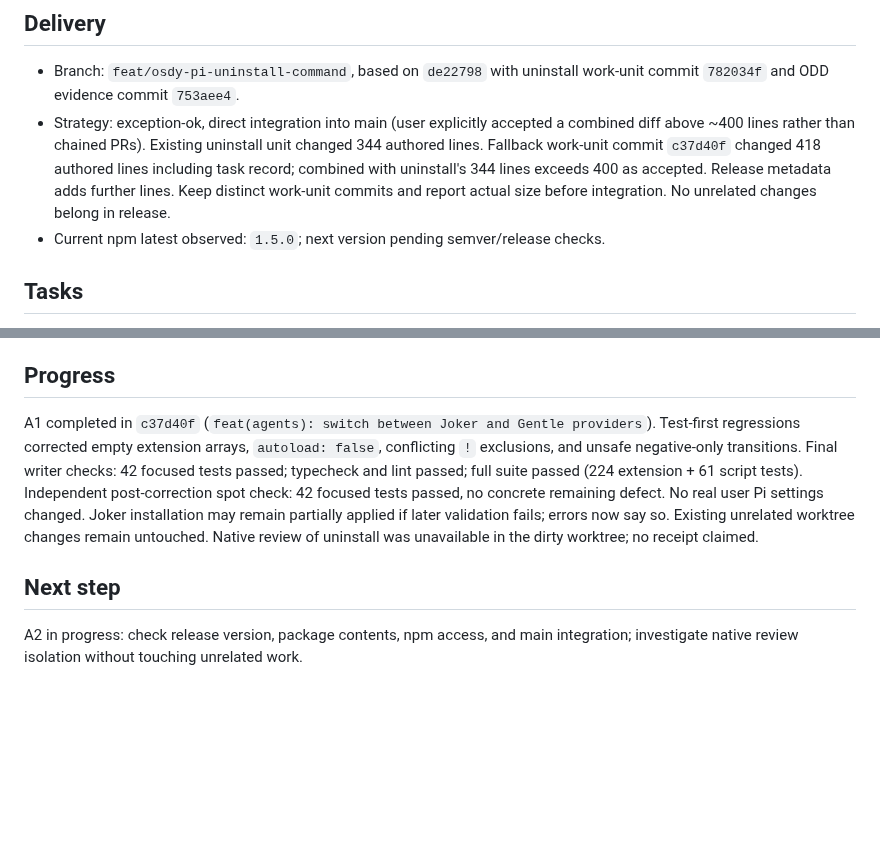
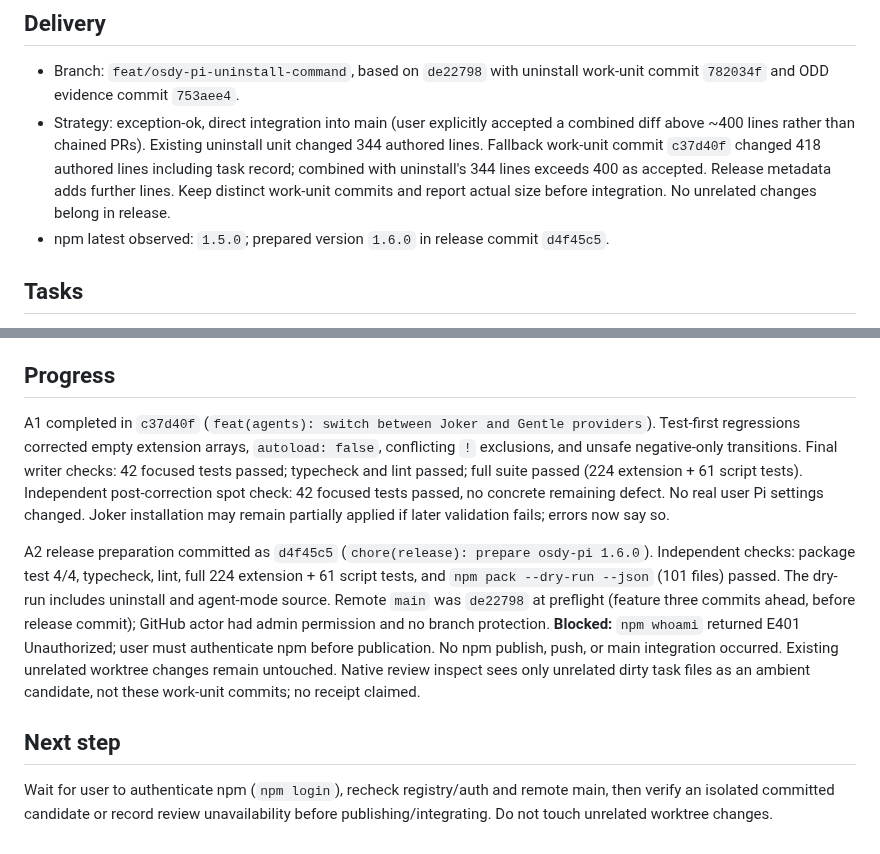
Before and after one commit to OsdyOrtiz/Osdy-Pi, a Markdown page: odd/tasks/agent-provider-mode-release.md, 2 parts joined by grey strips. GitHub-like rendering; blank space fills up the shorter version.

Commit message:
docs(odd): record 1.6.0 release blocker

```diff
--- a/odd/tasks/agent-provider-mode-release.md
+++ b/odd/tasks/agent-provider-mode-release.md
@@ -13,14 +13,16 @@ Make `/osdy-pi agents off` switch from Joker to Gentle agents, and `/osdy-pi age
 ## Delivery
 - Branch: `feat/osdy-pi-uninstall-command`, based on `de22798` with uninstall work-unit commit `782034f` and ODD evidence commit `753aee4`.
 - Strategy: exception-ok, direct integration into main (user explicitly accepted a combined diff above ~400 lines rather than chained PRs). Existing uninstall unit changed 344 authored lines. Fallback work-unit commit `c37d40f` changed 418 authored lines including task record; combined with uninstall's 344 lines exceeds 400 as accepted. Release metadata adds further lines. Keep distinct work-unit commits and report actual size before integration. No unrelated changes belong in release.
-- Current npm latest observed: `1.5.0`; next version pending semver/release checks.
+- npm latest observed: `1.5.0`; prepared version `1.6.0` in release commit `d4f45c5`.
 
 ## Tasks
 - [x] A1 Implement and test provider mode switching. Route: delegated writer (multi-file). Candidate edit surfaces: `extensions/osdy-pi/agent-coexistence-setup.ts`, `extensions/osdy-pi/agent-coexistence-setup.test.ts`, `extensions/osdy-pi/runtime.ts`, `extensions/osdy-pi/runtime.test.ts`, `README.md` (narrow further after research). Acceptance: `off` removes Gentle exclusion while filtering Joker, `on` reverses safely; status explains active mode; no overlapping registrations, no unintended package uninstall; reload or restart guidance. Test-first RED/GREEN, focused and full checks.
 - [~] A2 Prepare and publish a new npm version containing uninstall and agent modes, then integrate only intended commits into `main`. Route: delegated release verification and parent-controlled publication/merge. Acceptance: reviewed package tarball, version unique on registry, tests/typecheck/lint pass, explicit published version confirmed, main contains intended commits without unrelated work; record URLs/commit IDs and every failed/skipped check.
 
 ## Progress
-A1 completed in `c37d40f` (`feat(agents): switch between Joker and Gentle providers`). Test-first regressions corrected empty extension arrays, `autoload: false`, conflicting `!` exclusions, and unsafe negative-only transitions. Final writer checks: 42 focused tests passed; typecheck and lint passed; full suite passed (224 extension + 61 script tests). Independent post-correction spot check: 42 focused tests passed, no concrete remaining defect. No real user Pi settings changed. Joker installation may remain partially applied if later validation fails; errors now say so. Existing unrelated worktree changes remain untouched. Native review of uninstall was unavailable in the dirty worktree; no receipt claimed.
+A1 completed in `c37d40f` (`feat(agents): switch between Joker and Gentle providers`). Test-first regressions corrected empty extension arrays, `autoload: false`, conflicting `!` exclusions, and unsafe negative-only transitions. Final writer checks: 42 focused tests passed; typecheck and lint passed; full suite passed (224 extension + 61 script tests). Independent post-correction spot check: 42 focused tests passed, no concrete remaining defect. No real user Pi settings changed. Joker installation may remain partially applied if later validation fails; errors now say so.
+
+A2 release preparation committed as `d4f45c5` (`chore(release): prepare osdy-pi 1.6.0`). Independent checks: package test 4/4, typecheck, lint, full 224 extension + 61 script tests, and `npm pack --dry-run --json` (101 files) passed. The dry-run includes uninstall and agent-mode source. Remote `main` was `de22798` at preflight (feature three commits ahead, before release commit); GitHub actor had admin permission and no branch protection. **Blocked:** `npm whoami` returned E401 Unauthorized; user must authenticate npm before publication. No npm publish, push, or main integration occurred. Existing unrelated worktree changes remain untouched. Native review inspect sees only unrelated dirty task files as an ambient candidate, not these work-unit commits; no receipt claimed.
 
 ## Next step
-A2 in progress: check release version, package contents, npm access, and main integration; investigate native review isolation without touching unrelated work.
+Wait for user to authenticate npm (`npm login`), recheck registry/auth and remote main, then verify an isolated committed candidate or record review unavailability before publishing/integrating. Do not touch unrelated worktree changes.
```
